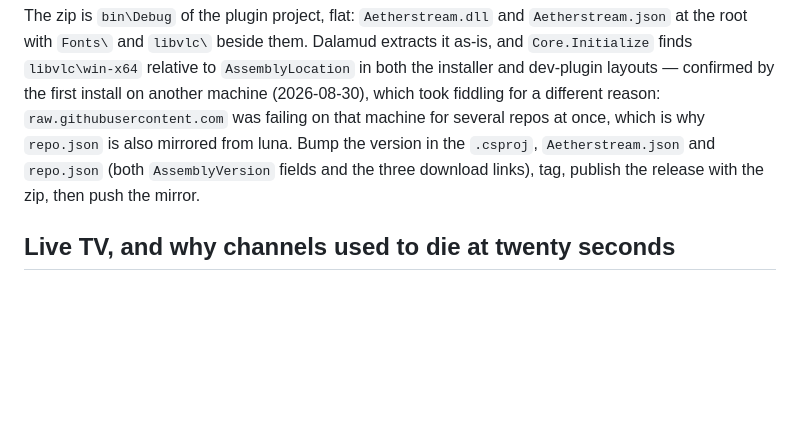
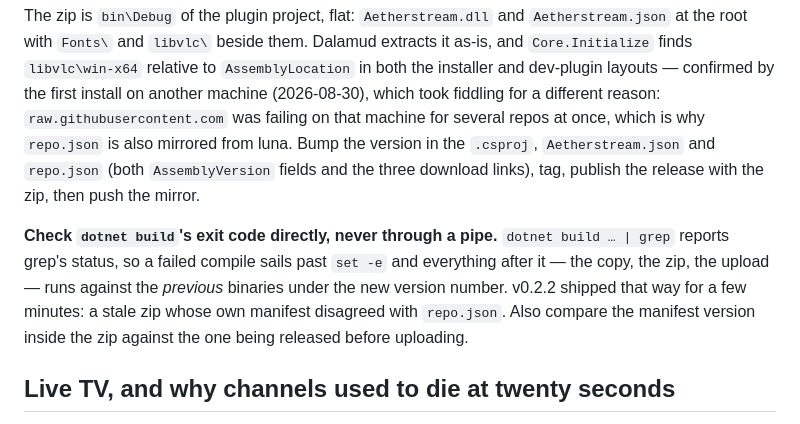
Before and after one commit to CorkedFever/Aetherstream, a Markdown page: README.md, the part around the change. GitHub-like rendering; blank space fills up the shorter version.

Commit message:
README: check the build's exit code, not grep's
Co-Authored-By: Claude Fable 5.1 <noreply@anthropic.com>

```diff
--- a/README.md
+++ b/README.md
@@ -194,6 +194,12 @@ several repos at once, which is why `repo.json` is also mirrored from luna. Bump
 `.csproj`, `Aetherstream.json` and `repo.json` (both `AssemblyVersion` fields and the three download
 links), tag, publish the release with the zip, then push the mirror.
 
+**Check `dotnet build`'s exit code directly, never through a pipe.** `dotnet build … | grep` reports
+grep's status, so a failed compile sails past `set -e` and everything after it — the copy, the zip,
+the upload — runs against the *previous* binaries under the new version number. v0.2.2 shipped that
+way for a few minutes: a stale zip whose own manifest disagreed with `repo.json`. Also compare the
+manifest version inside the zip against the one being released before uploading.
+
 ## Live TV, and why channels used to die at twenty seconds
 
 Channels come from any extended M3U (`M3uPlaylist`); `#EXTVLCOPT:` lines are literally libvlc
```
